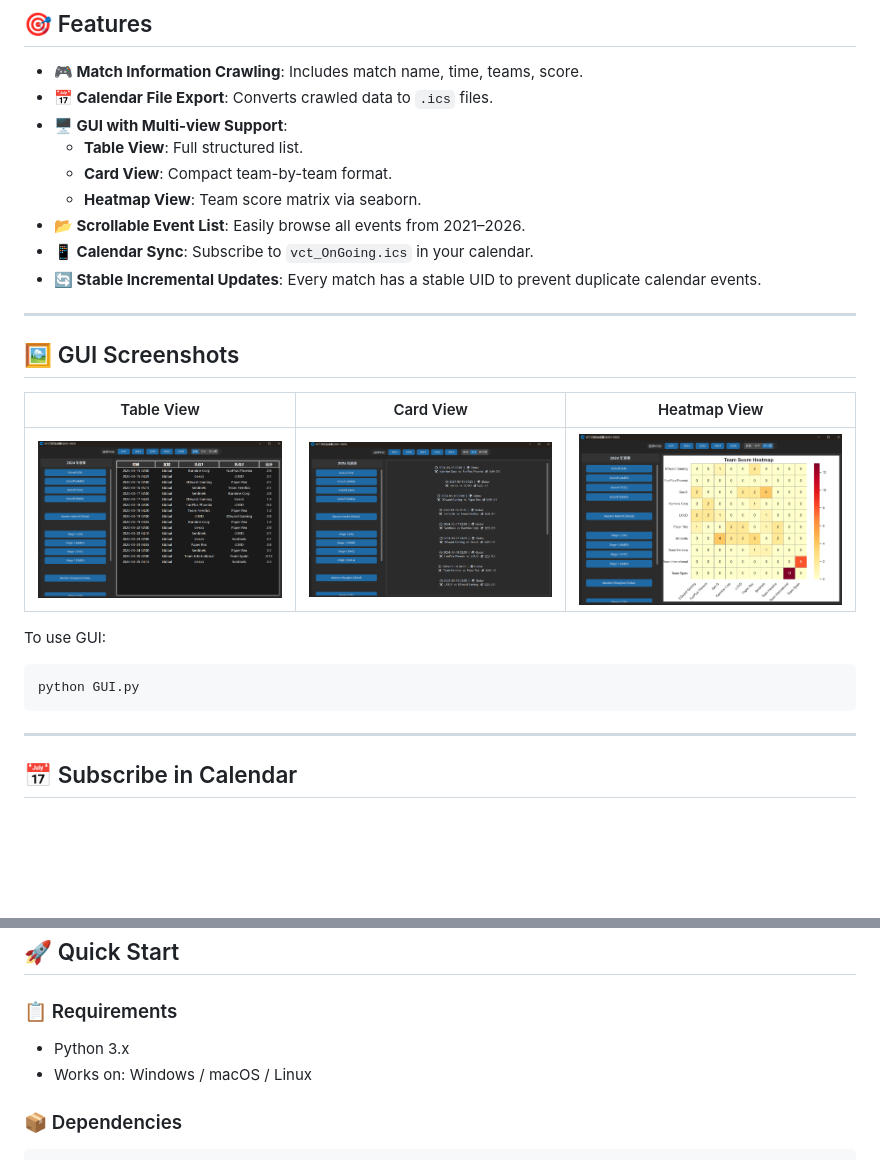
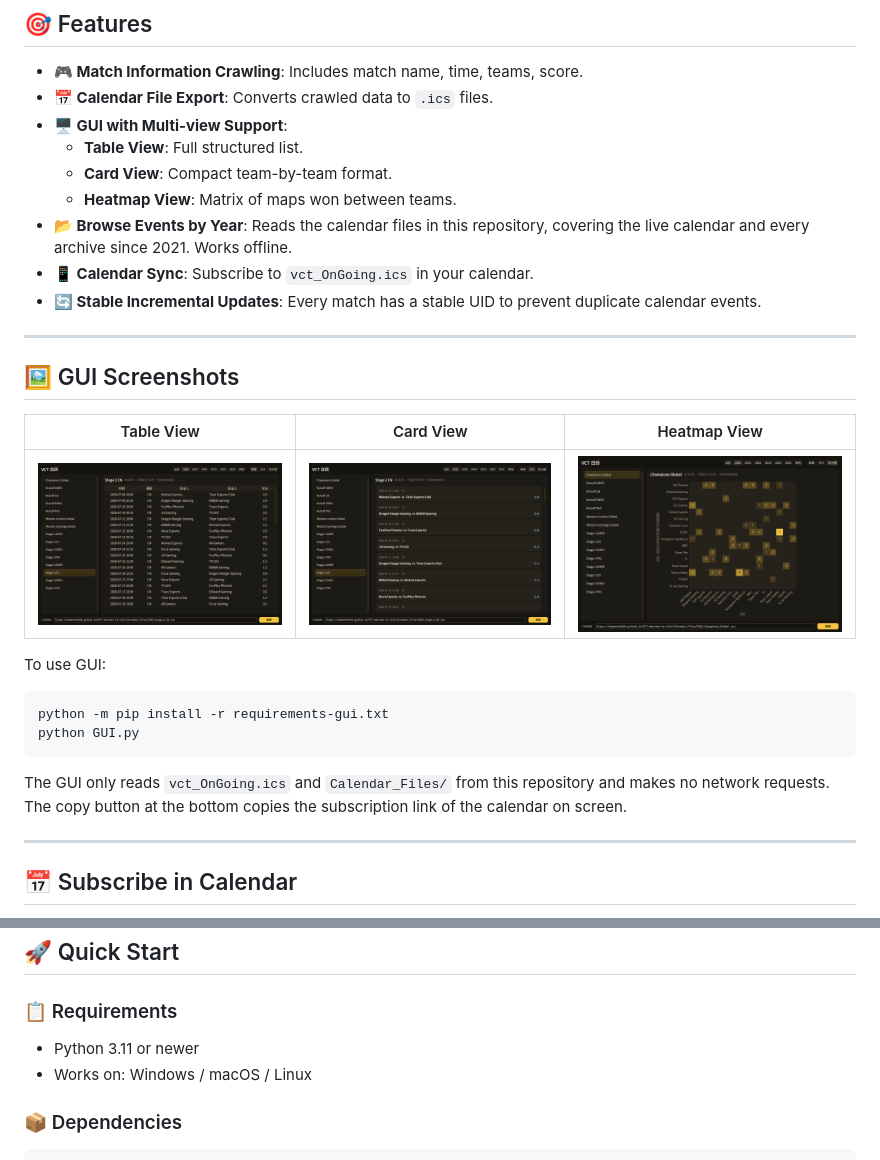
Before and after one commit to Adamchen566/VCT-matches-to-iCal, a Markdown page: README.md, 2 parts joined by grey strips. Drawn GitHub-style; pictures changed too: images/view_card.png, images/view_heatmap.png, images/view_table.png; blank space fills up the shorter version.

````diff
--- a/README.md
+++ b/README.md
@@ -19,8 +19,8 @@ The subscription calendar **auto-discovers** ongoing and upcoming tier-1 VCT eve
 - **🖥️ GUI with Multi-view Support**:
   - **Table View**: Full structured list.
   - **Card View**: Compact team-by-team format.
-  - **Heatmap View**: Team score matrix via seaborn.
-- **📂 Scrollable Event List**: Easily browse all events from 2021–2026.
+  - **Heatmap View**: Matrix of maps won between teams.
+- **📂 Browse Events by Year**: Reads the calendar files in this repository, covering the live calendar and every archive since 2021. Works offline.
 - **📱 Calendar Sync**: Subscribe to `vct_OnGoing.ics` in your calendar.
 - **🔄 Stable Incremental Updates**: Every match has a stable UID to prevent duplicate calendar events.
 
@@ -35,8 +35,11 @@ The subscription calendar **auto-discovers** ongoing and upcoming tier-1 VCT eve
 To use GUI:
 
 ```bash
+python -m pip install -r requirements-gui.txt
 python GUI.py
 ```
+
+The GUI only reads `vct_OnGoing.ics` and `Calendar_Files/` from this repository and makes no network requests. The copy button at the bottom copies the subscription link of the calendar on screen.
 
 ---
 
@@ -60,7 +63,7 @@ Subscribe to the automatically updated calendar:
 
 ### 📋 Requirements
 
-- Python 3.x
+- Python 3.11 or newer
 - Works on: Windows / macOS / Linux
 
 ### 📦 Dependencies
````
Also changed, not shown: README.zh.md (+6 -3 lines), 11 other files.
